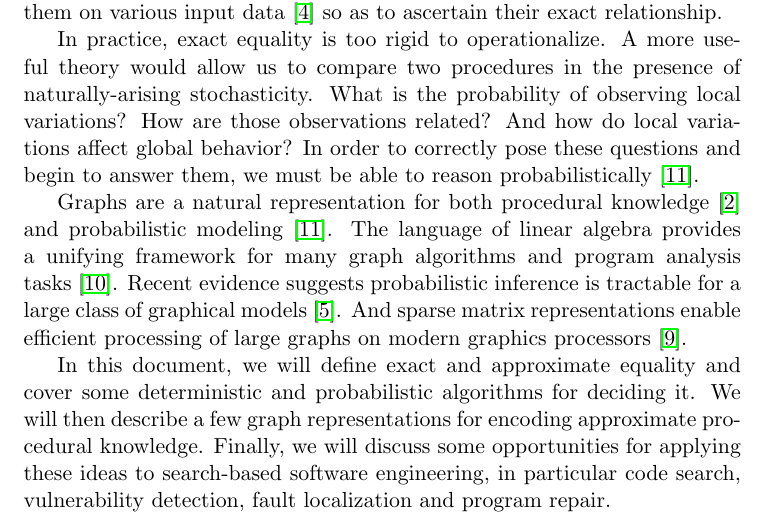
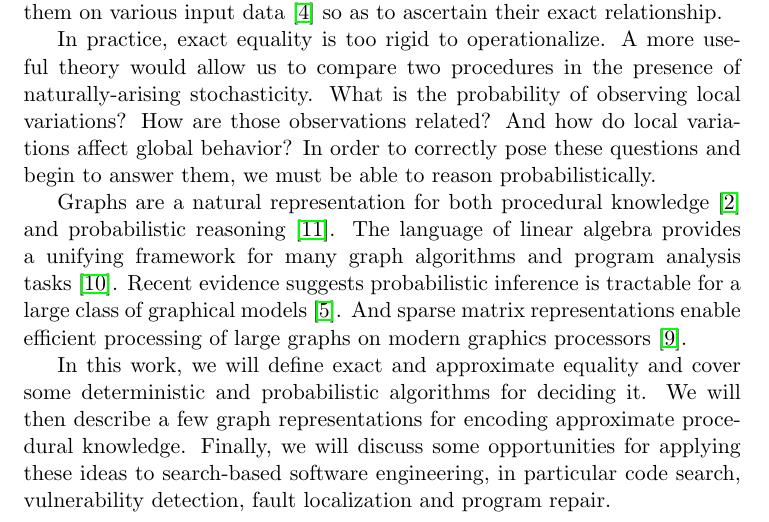
Before and after one commit to breandan/breandan, a LaTeX problem sheet (paperwork/exam_proposal.tex): part of page 2 of 9, cut so that both start at the same text. Compiled offline with pdfLaTeX.

Commit message:
revise to meet SOCS guidelines

```diff
--- a/paperwork/exam_proposal.tex
+++ b/paperwork/exam_proposal.tex
@@ -36,11 +36,11 @@
 
     To reason about procedural knowledge, we must first define what it means for two procedures to be equal. Although equality is known to be undecidable in most languages, various equivalence tests and semi-decision procedures have been developed. For example, we could rewrite said procedures~\citep{baader1999term}, compare them in various contexts~\citep{felleisen1990expressive}, and simulate or execute them on various input data~\citep{chen2020metamorphic} so as to ascertain their exact relationship.
 
-    In practice, exact equality is too rigid to operationalize. A more useful theory would allow us to compare two procedures in the presence of naturally-arising stochasticity. What is the probability of observing local variations? How are those observations related? And how do local variations affect global behavior? In order to correctly pose these questions and begin to answer them, we must be able to reason probabilistically~\citep{pearl2014probabilistic}.
+    In practice, exact equality is too rigid to operationalize. A more useful theory would allow us to compare two procedures in the presence of naturally-arising stochasticity. What is the probability of observing local variations? How are those observations related? And how do local variations affect global behavior? In order to correctly pose these questions and begin to answer them, we must be able to reason probabilistically.
 
-    Graphs are a natural representation for both procedural knowledge~\citep{allamanis2017learning} and probabilistic modeling~\citep{pearl2014probabilistic}. The language of linear algebra provides a unifying framework for many graph algorithms and program analysis tasks~\citep{kepner2011graph}. Recent evidence suggests probabilistic inference is tractable for a large class of graphical models~\citep{choi2020probabilistic}. And sparse matrix representations enable efficient processing of large graphs on modern graphics processors~\citep{kepner2016mathematical}.
+    Graphs are a natural representation for both procedural knowledge~\citep{allamanis2017learning} and probabilistic reasoning~\citep{pearl2014probabilistic}. The language of linear algebra provides a unifying framework for many graph algorithms and program analysis tasks~\citep{kepner2011graph}. Recent evidence suggests probabilistic inference is tractable for a large class of graphical models~\citep{choi2020probabilistic}. And sparse matrix representations enable efficient processing of large graphs on modern graphics processors~\citep{kepner2016mathematical}.
 
-    In this document, we will define exact and approximate equality and cover some deterministic and probabilistic algorithms for deciding it. We will then describe a few graph representations for encoding approximate procedural knowledge. Finally, we will discuss some opportunities for applying these ideas to search-based software engineering, in particular code search, vulnerability detection, fault localization and program repair.
+    In this work, we will define exact and approximate equality and cover some deterministic and probabilistic algorithms for deciding it. We will then describe a few graph representations for encoding approximate procedural knowledge. Finally, we will discuss some opportunities for applying these ideas to search-based software engineering, in particular code search, vulnerability detection, fault localization and program repair.
 
     \section{Equational Reasoning}\label{sec:definitions}
 
```
Also changed, not shown: paperwork/syllabus.tex (+1 -1 lines).
